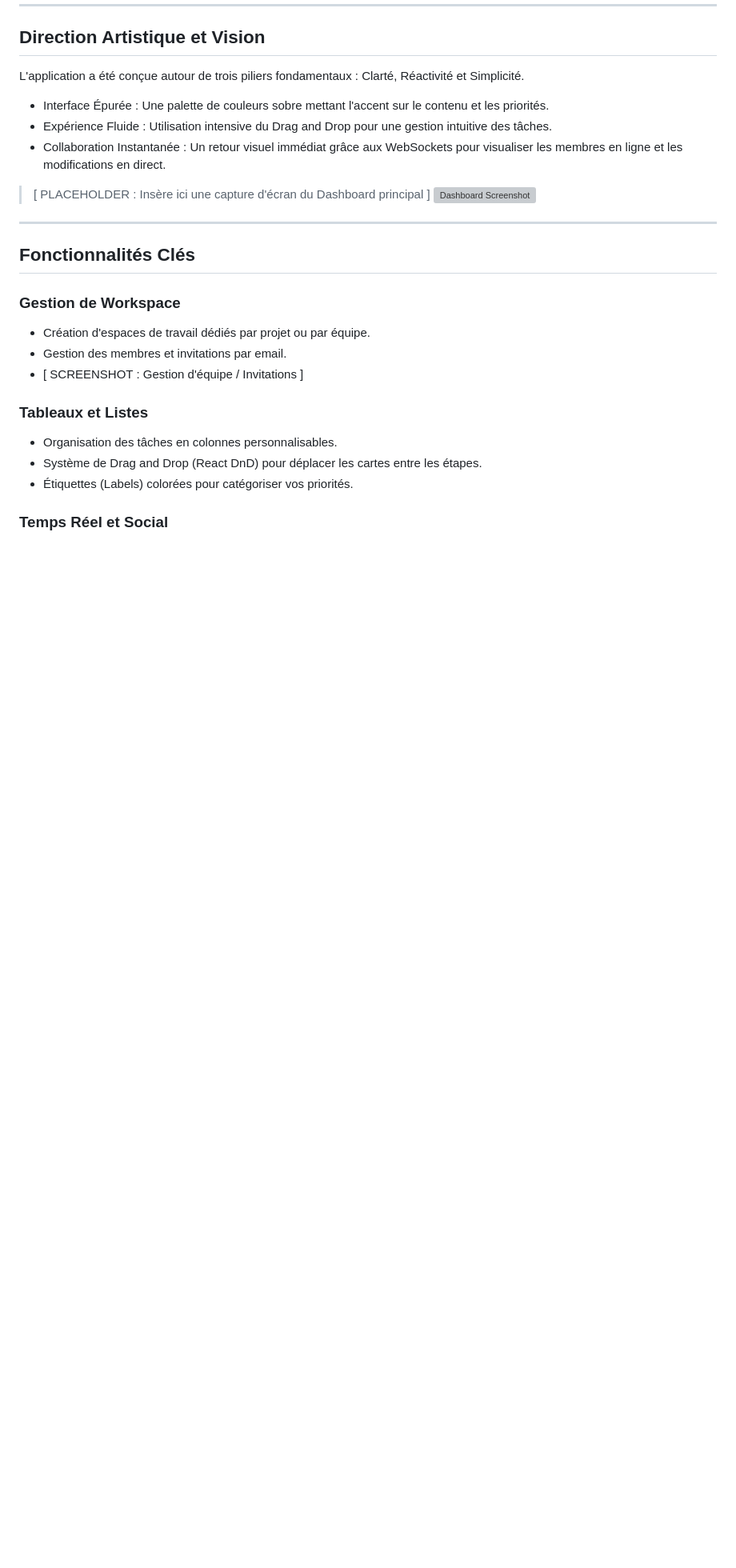
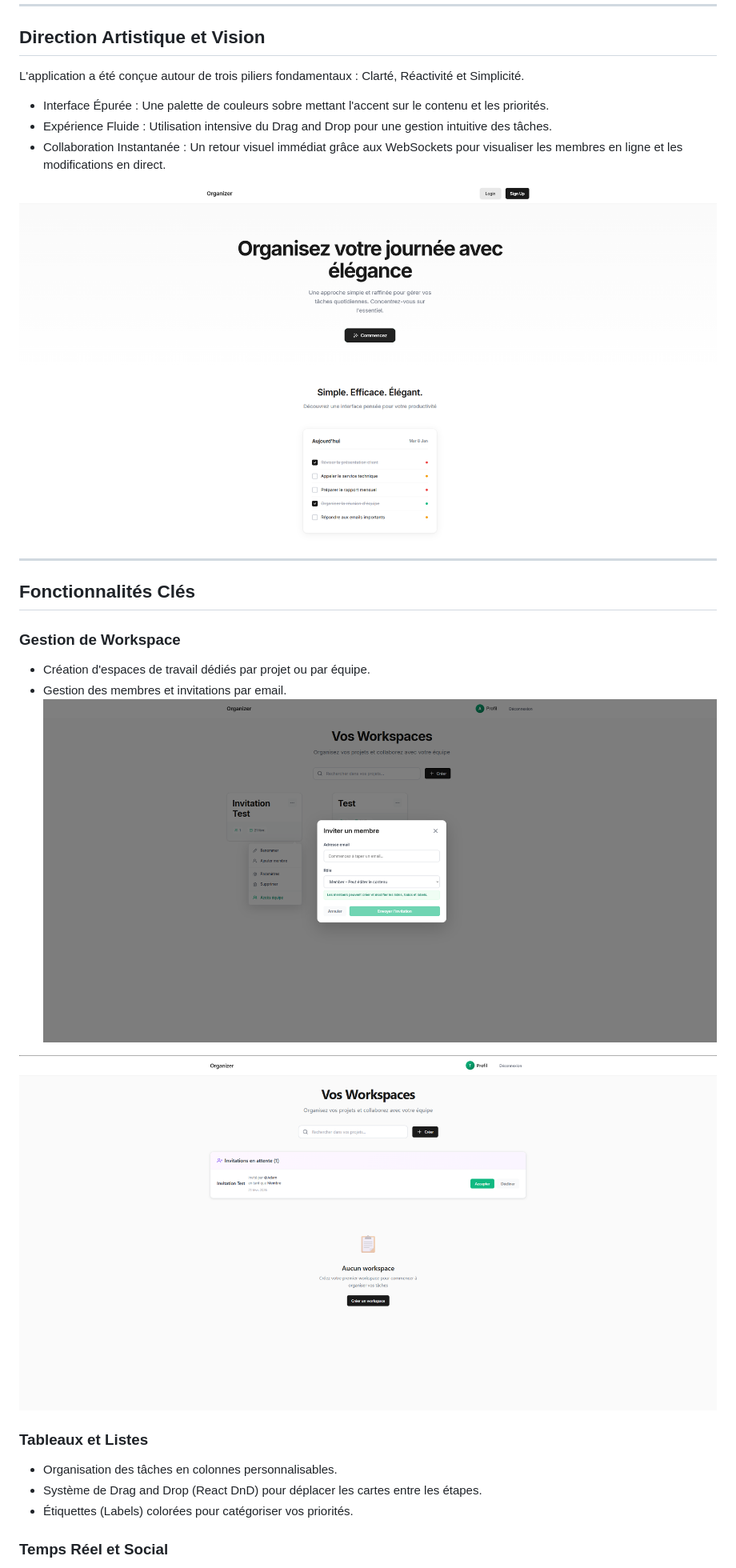
Before and after one commit to 100-6/Organizer, a Markdown page: README.md, the part around one of its changes. Shown at 80% size. Rendered like a GitHub page; pictures changed too: assets/Acceuil.png (added), assets/Inivtation sending.png (added), assets/Invitation received.png (added); blank space fills up the shorter version; grey boxes are pictures that could not be loaded.

Commit message:
docs: add screenshots to README

```diff
--- a/README.md
+++ b/README.md
@@ -15,8 +15,7 @@ L'application a été conçue autour de trois piliers fondamentaux : Clarté, R
 - Expérience Fluide : Utilisation intensive du Drag and Drop pour une gestion intuitive des tâches.
 - Collaboration Instantanée : Un retour visuel immédiat grâce aux WebSockets pour visualiser les membres en ligne et les modifications en direct.
 
-> [ PLACEHOLDER : Insère ici une capture d'écran du Dashboard principal ]
-> ![Dashboard Screenshot](https://via.placeholder.com/800x450?text=Dashboard+Principal)
+![Dashboard Screenshot](./assets/Acceuil.png)
 
 ---
 
@@ -25,7 +24,9 @@ L'application a été conçue autour de trois piliers fondamentaux : Clarté, R
 ### Gestion de Workspace
 - Création d'espaces de travail dédiés par projet ou par équipe.
 - Gestion des membres et invitations par email.
-- [ SCREENSHOT : Gestion d'équipe / Invitations ]
+![Invitation Sending Screenshot](./assets/Inivtation%20sending.png)
+
+![Invitation Received Screenshot](./assets/Invitation%20received.png)
 
 ### Tableaux et Listes
 - Organisation des tâches en colonnes personnalisables.
```
Also changed, not shown: other parts of README.md (+1 -17 lines), assets/Card modal details.png (added).
